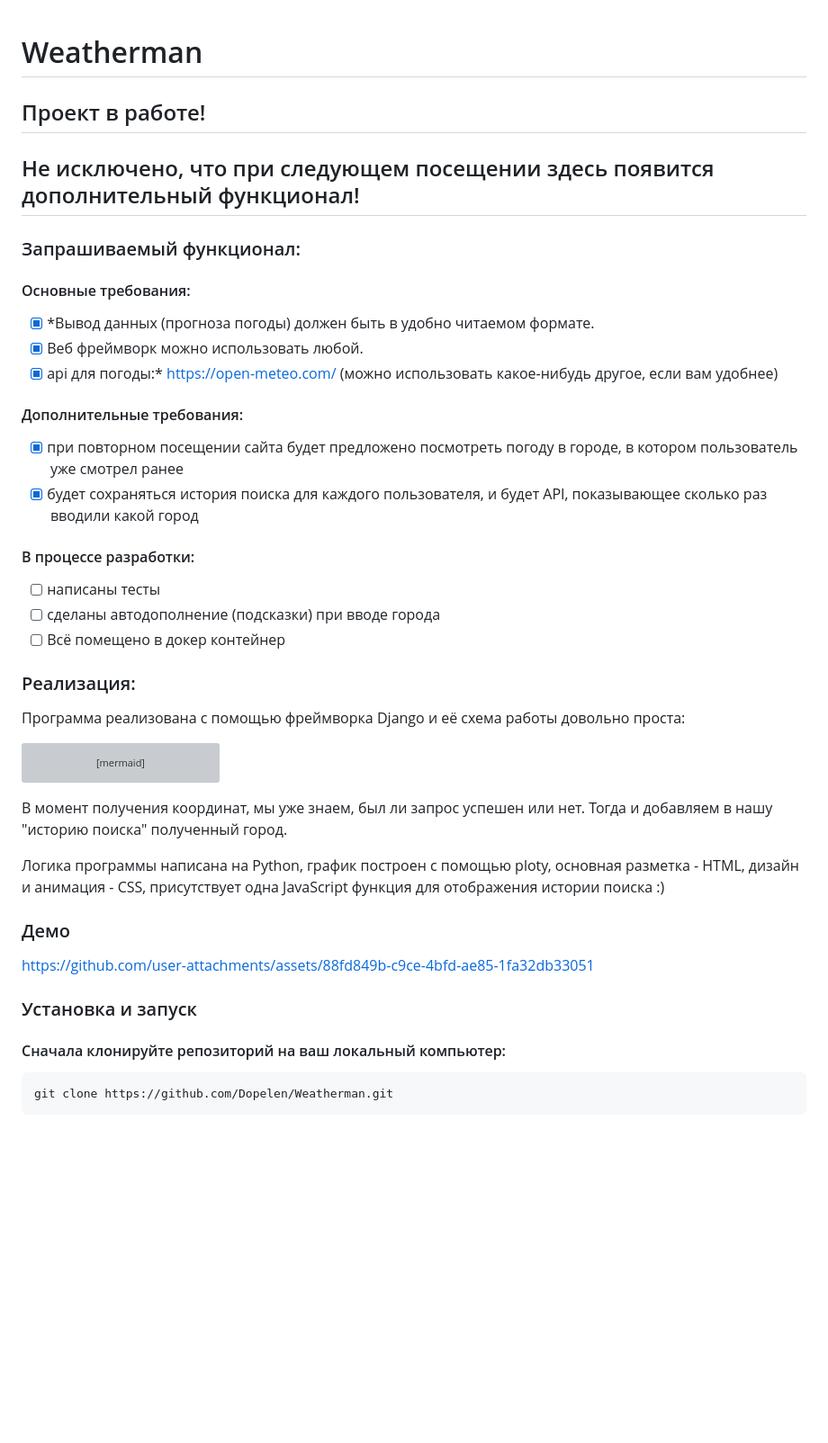
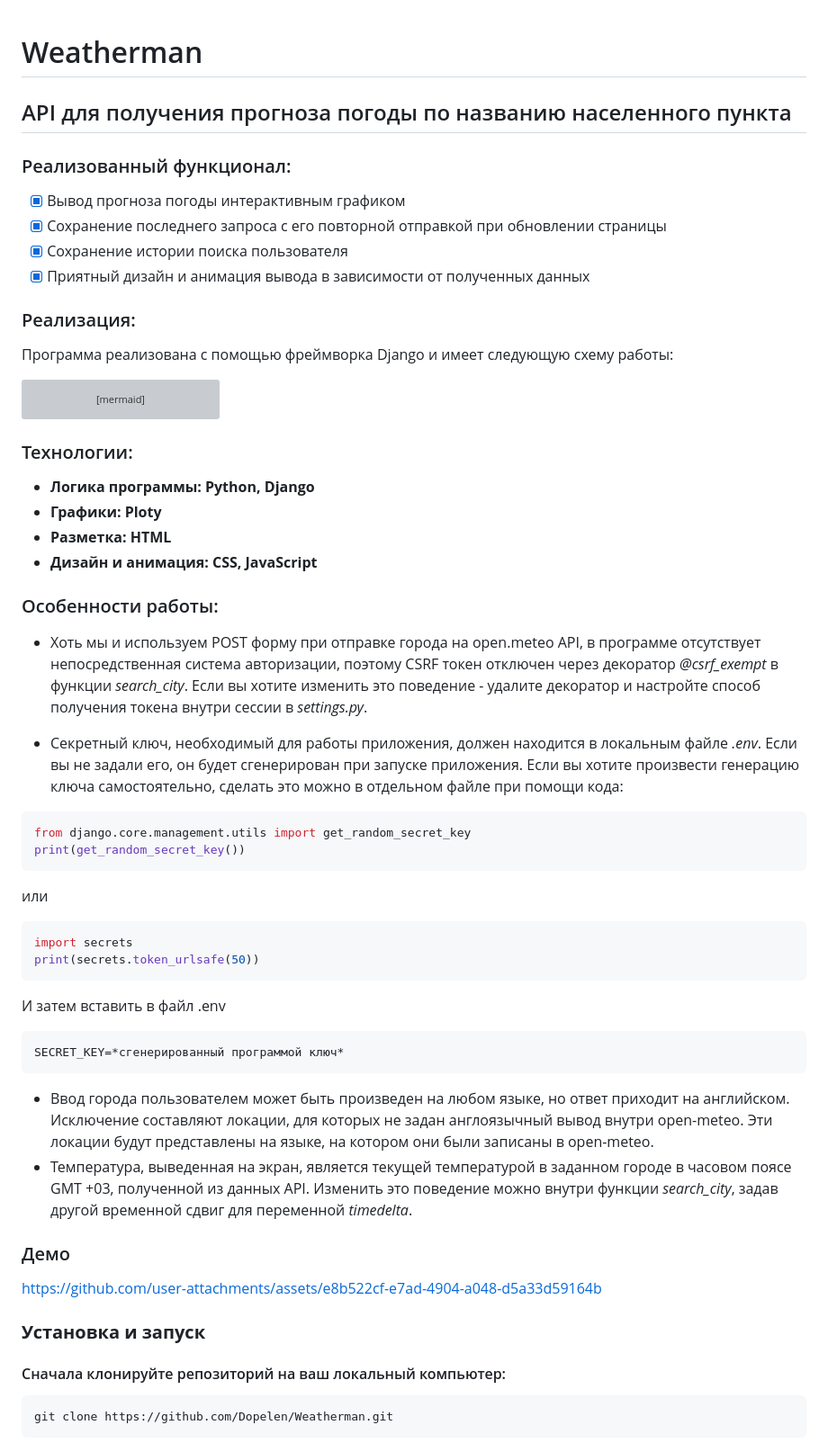
Before and after one commit to Dopelen/Weatherman, a Markdown page: README.md, the part around one of its changes. Shown at 90% size. Rendered like a GitHub page; blank space fills up the shorter version; grey boxes are pictures that could not be loaded.

Commit message:
Update README.md
Change demo and description

````diff
--- a/README.md
+++ b/README.md
@@ -1,24 +1,15 @@
 # Weatherman
-## Проект в работе!
-## Не исключено, что при следующем посещении здесь появится дополнительный функционал!
-### Запрашиваемый функционал:
 
-#### Основные требования:
-- [x] *Вывод данных (прогноза погоды) должен быть в удобно читаемом формате.
-- [x] Веб фреймворк можно использовать любой.
-- [x] api для погоды:* https://open-meteo.com/ (можно использовать какое-нибудь другое, если вам удобнее)
+## API для получения прогноза погоды по названию населенного пункта
 
-#### Дополнительные требования:
-- [x] при повторном посещении сайта будет предложено посмотреть погоду в городе, в котором пользователь уже смотрел ранее
-- [x] будет сохраняться история поиска для каждого пользователя, и будет API, показывающее сколько раз вводили какой город
-
-#### В процессе разработки:
-- [ ] написаны тесты
-- [ ] сделаны автодополнение (подсказки) при вводе города
-- [ ] Всё помещено в докер контейнер
+### Реализованный функционал:
+- [x] Вывод прогноза погоды интерактивным графиком
+- [x] Сохранение последнего запроса с его повторной отправкой при обновлении страницы
+- [x] Сохранение истории поиска пользователя
+- [x] Приятный дизайн и анимация вывода в зависимости от полученных данных
 
 ### Реализация:
-Программа реализована с помощью фреймворка Django и её схема работы довольно проста:
+Программа реализована с помощью фреймворка Django и имеет следующую схему работы:
 ```mermaid
 graph TD;
     A[Пользовательский ввод] --> B[API open-meteo для преобразования города в координаты];
@@ -27,17 +18,44 @@ graph TD;
     D --> E[Построение интерактивного графика с помощью Plotly];
     E --> F[Отрисовка данных для пользователя];
 ```
-В момент получения координат, мы уже знаем, был ли запрос успешен или нет.
-Тогда и добавляем в нашу "историю поиска" полученный город.
 
-Логика программы написана на Python, график построен с помощью ploty, основная разметка - HTML, дизайн и анимация - CSS, присутствует одна JavaScript функция для отображения истории поиска :)
+### Технологии:
+- **Логика программы: Python, Django**
+- **Графики: Ploty**
+- **Разметка: HTML**
+- **Дизайн и анимация: CSS, JavaScript**
+
+### Особенности работы:
+
+- Хоть мы и используем POST форму при отправке города на open.meteo API, в программе отсутствует непосредственная система авторизации,
+поэтому CSRF токен отключен через декоратор *@csrf_exempt* в функции *search_city*.
+Если вы хотите изменить это поведение - удалите декоратор и настройте способ получения токена внутри сессии в *settings.py*.
+
+- Секретный ключ, необходимый для работы приложения, должен находится в локальным файле *.env*.
+Если вы не задали его, он будет сгенерирован при запуске приложения.
+Если вы хотите произвести генерацию ключа самостоятельно, сделать это можно в отдельном файле при помощи кода:
+```python
+from django.core.management.utils import get_random_secret_key
+print(get_random_secret_key())
+```
+или
+```python
+import secrets
+print(secrets.token_urlsafe(50))
+```
+И затем вставить в файл .env
+```python
+SECRET_KEY=*сгенерированный программой ключ*
+```
+- Ввод города пользователем может быть произведен на любом языке, но ответ приходит на английском. Исключение составляют локации, для которых не задан англоязычный вывод внутри open-meteo. Эти локации будут представлены на языке, на котором они были записаны в open-meteo.
+- Температура, выведенная на экран, является текущей температурой в заданном городе в часовом поясе GMT +03, полученной из данных API. Изменить это поведение можно внутри функции *search_city*, задав другой временной сдвиг для переменной *timedelta*.
+
+### Демо
+https://github.com/user-attachments/assets/e8b522cf-e7ad-4904-a048-d5a33d59164b
 
 
-### Демо
-https://github.com/user-attachments/assets/88fd849b-c9ce-4bfd-ae85-1fa32db33051
+### **Установка и запуск**
 
-
-### Установка и запуск
 #### Сначала клонируйте репозиторий на ваш локальный компьютер:
 ```bash
 git clone https://github.com/Dopelen/Weatherman.git
````
Also changed, not shown: other parts of README.md (+1 -8 lines).
